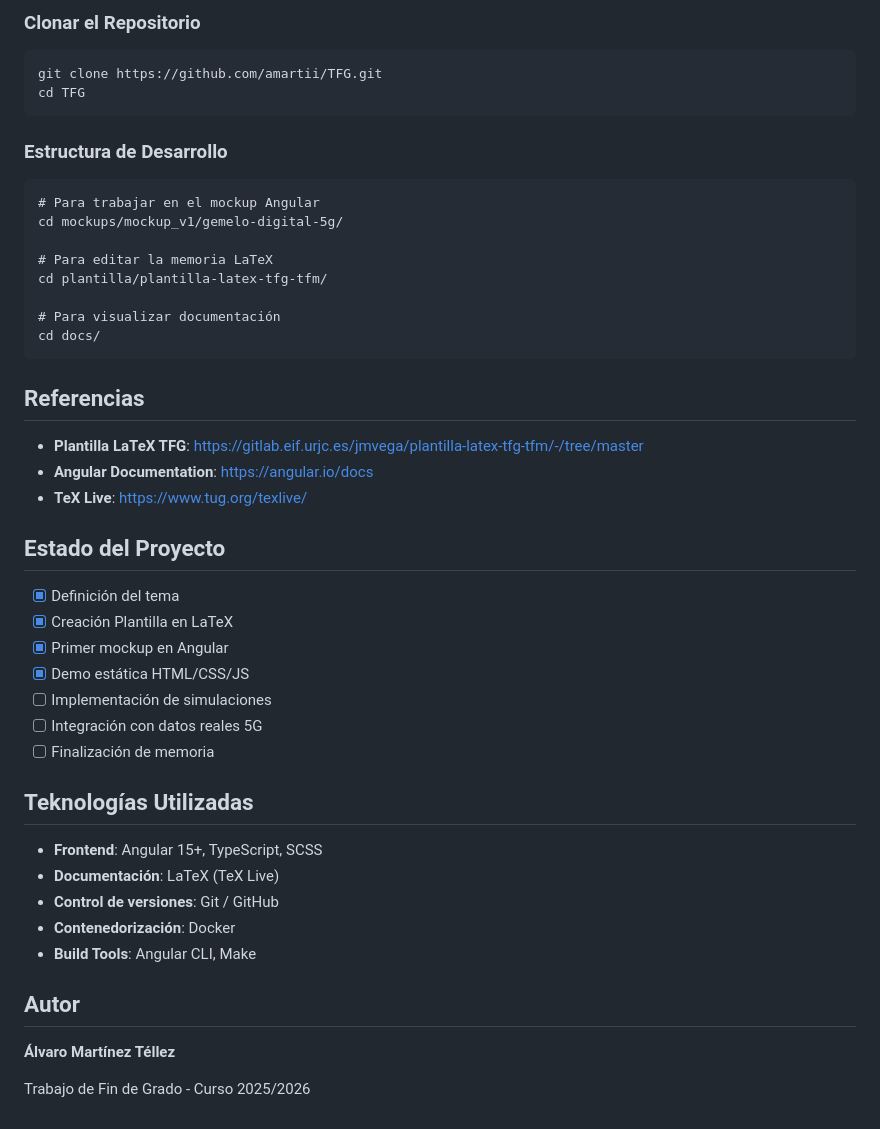
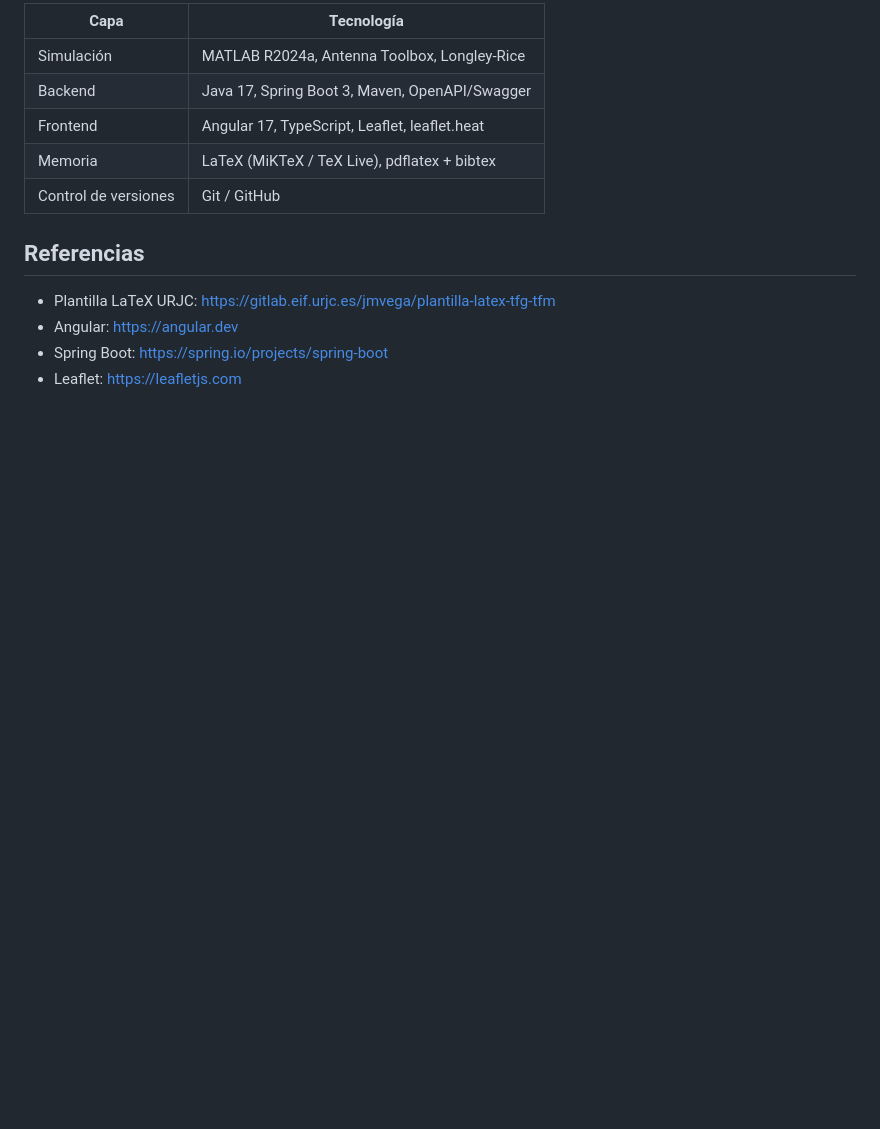
Before and after one commit to amartii/TFG, a Markdown page: README.md, the part around one of its changes. Rendered like a GitHub page; blank space fills up the shorter version.

````diff
--- a/README.md
+++ b/README.md
@@ -149,49 +119,14 @@ make
-### Clonar el Repositorio
-
-```bash
-git clone https://github.com/amartii/TFG.git
-cd TFG
-```
-
-### Estructura de Desarrollo
-
-```
-# Para trabajar en el mockup Angular
-cd mockups/mockup_v1/gemelo-digital-5g/
-
-# Para editar la memoria LaTeX
-cd plantilla/plantilla-latex-tfg-tfm/
-
-# Para visualizar documentación
-cd docs/
-```
+| Capa | Tecnología |
+|---|---|
+| Simulación | MATLAB R2024a, Antenna Toolbox, Longley-Rice |
+| Backend | Java 17, Spring Boot 3, Maven, OpenAPI/Swagger |
+| Frontend | Angular 17, TypeScript, Leaflet, leaflet.heat |
+| Memoria | LaTeX (MiKTeX / TeX Live), pdflatex + bibtex |
+| Control de versiones | Git / GitHub |
 
 ## Referencias
 
-- **Plantilla LaTeX TFG**: https://gitlab.eif.urjc.es/jmvega/plantilla-latex-tfg-tfm/-/tree/master
-- **Angular Documentation**: https://angular.io/docs
-- **TeX Live**: https://www.tug.org/texlive/
-
-## Estado del Proyecto
-
-- [X] Definición del tema
-- [X] Creación Plantilla en LaTeX
-- [X] Primer mockup en Angular
-- [X] Demo estática HTML/CSS/JS
-- [ ] Implementación de simulaciones
-- [ ] Integración con datos reales 5G
-- [ ] Finalización de memoria
-
-## Teknologías Utilizadas
-
-- **Frontend**: Angular 15+, TypeScript, SCSS
-- **Documentación**: LaTeX (TeX Live)
-- **Control de versiones**: Git / GitHub
-- **Contenedorización**: Docker
-- **Build Tools**: Angular CLI, Make
-
-## Autor
-
-**Álvaro Martínez Téllez**
-
-Trabajo de Fin de Grado - Curso 2025/2026
+- Plantilla LaTeX URJC: https://gitlab.eif.urjc.es/jmvega/plantilla-latex-tfg-tfm
+- Angular: https://angular.dev
+- Spring Boot: https://spring.io/projects/spring-boot
+- Leaflet: https://leafletjs.com
````
Also changed, not shown: other parts of README.md (+86 -116 lines).
